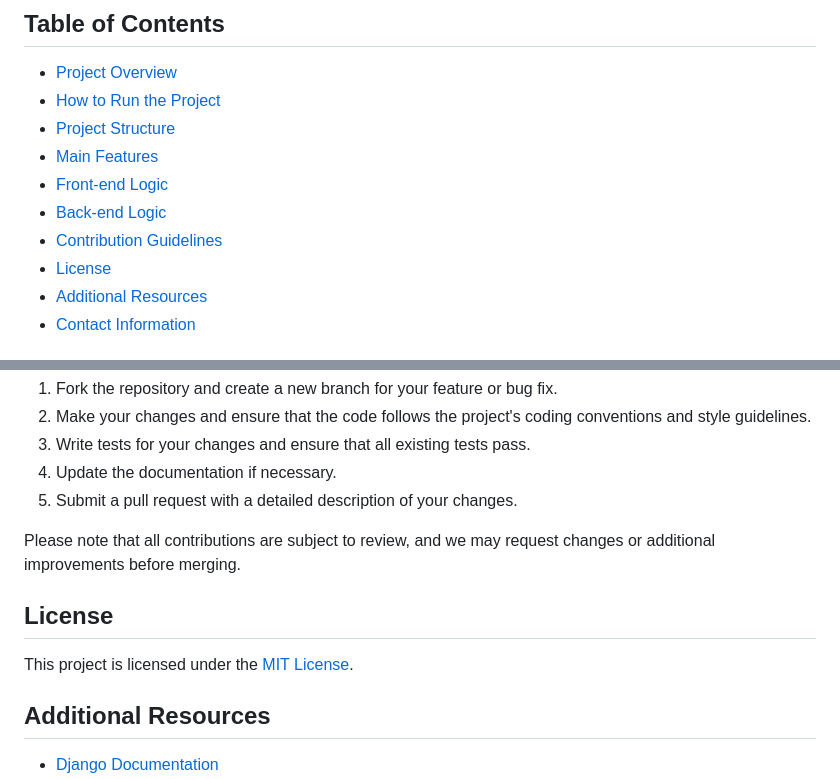
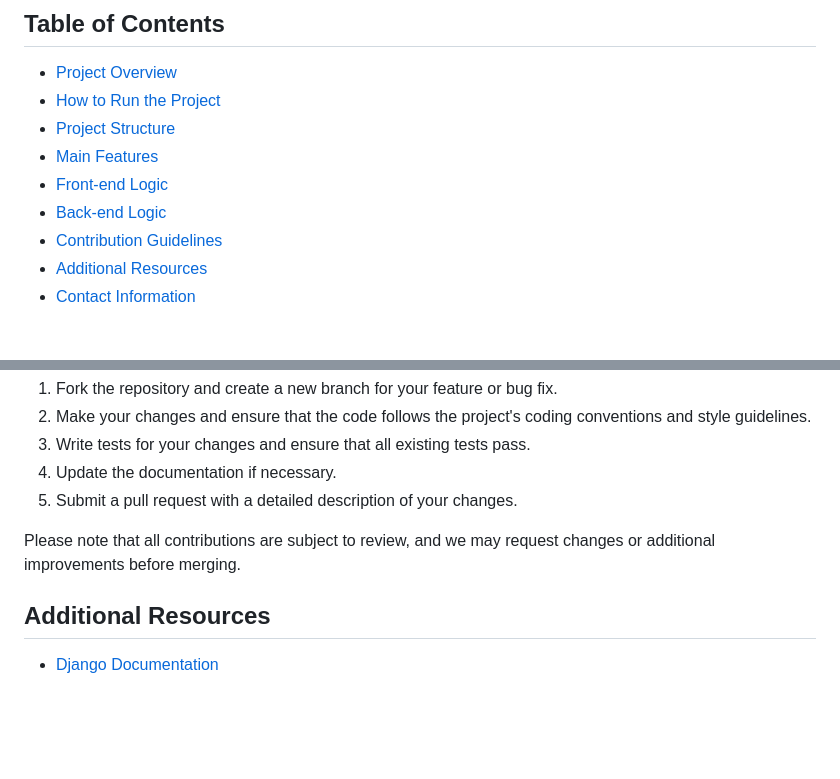
Before and after one commit to krysor/42_ft_transcendence, a Markdown page: README.md, 2 parts joined by grey strips. Rendered like a GitHub page; blank space fills up the shorter version.

```diff
--- a/README.md
+++ b/README.md
@@ -14,7 +14,6 @@ Ft_transcendence is a full-stack web application that provides a platform for us
 - [Front-end Logic](#front-end-logic)
 - [Back-end Logic](#back-end-logic)
 - [Contribution Guidelines](#contribution-guidelines)
-- [License](#license)
 - [Additional Resources](#additional-resources)
 - [Contact Information](#contact-information)
 
@@ -133,10 +132,6 @@ We welcome contributions from the community! If you'd like to contribute to the
 
 Please note that all contributions are subject to review, and we may request changes or additional improvements before merging.
 
-## License
-
-This project is licensed under the [MIT License](LICENSE).
-
 ## Additional Resources
 
 - [Django Documentation](https://docs.djangoproject.com/)
```
